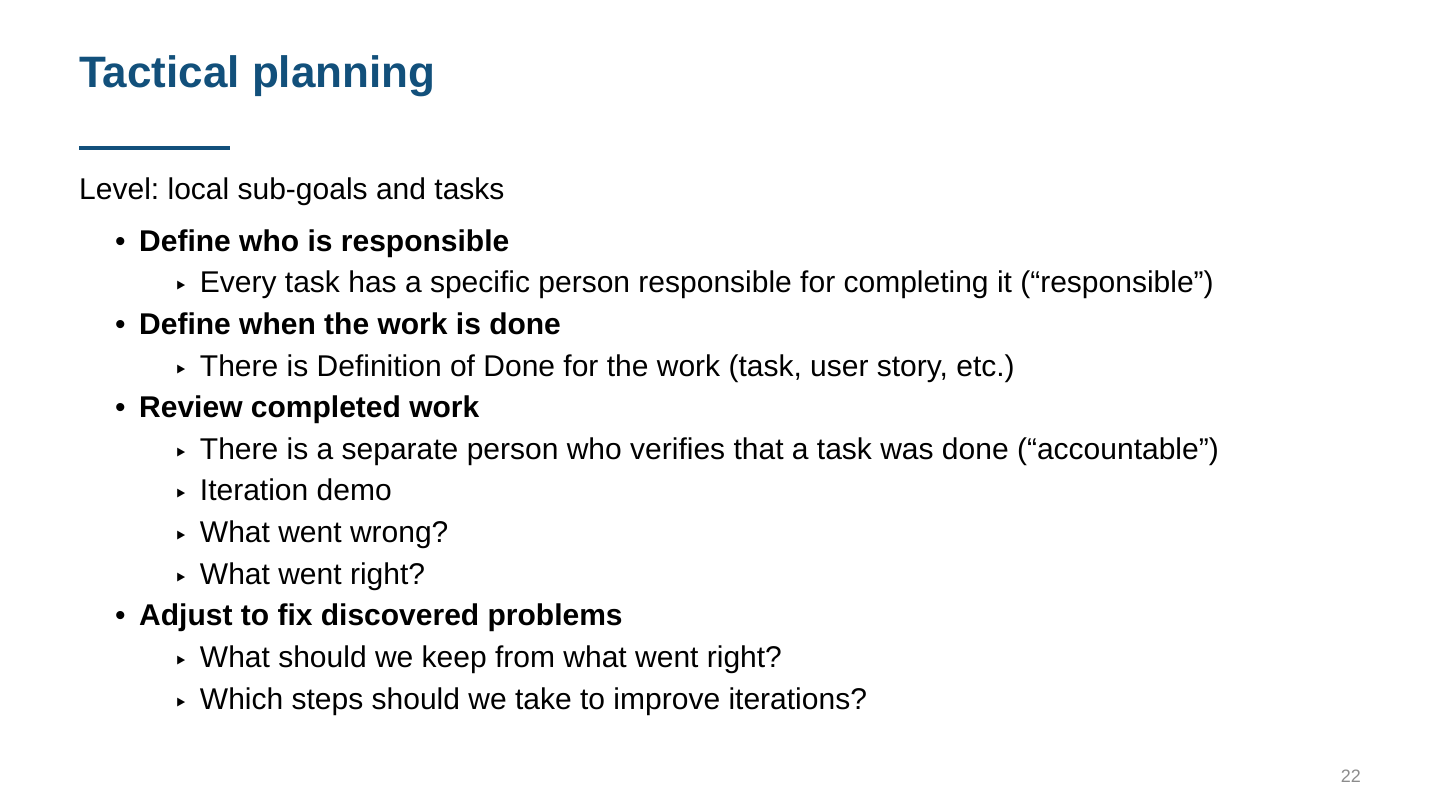
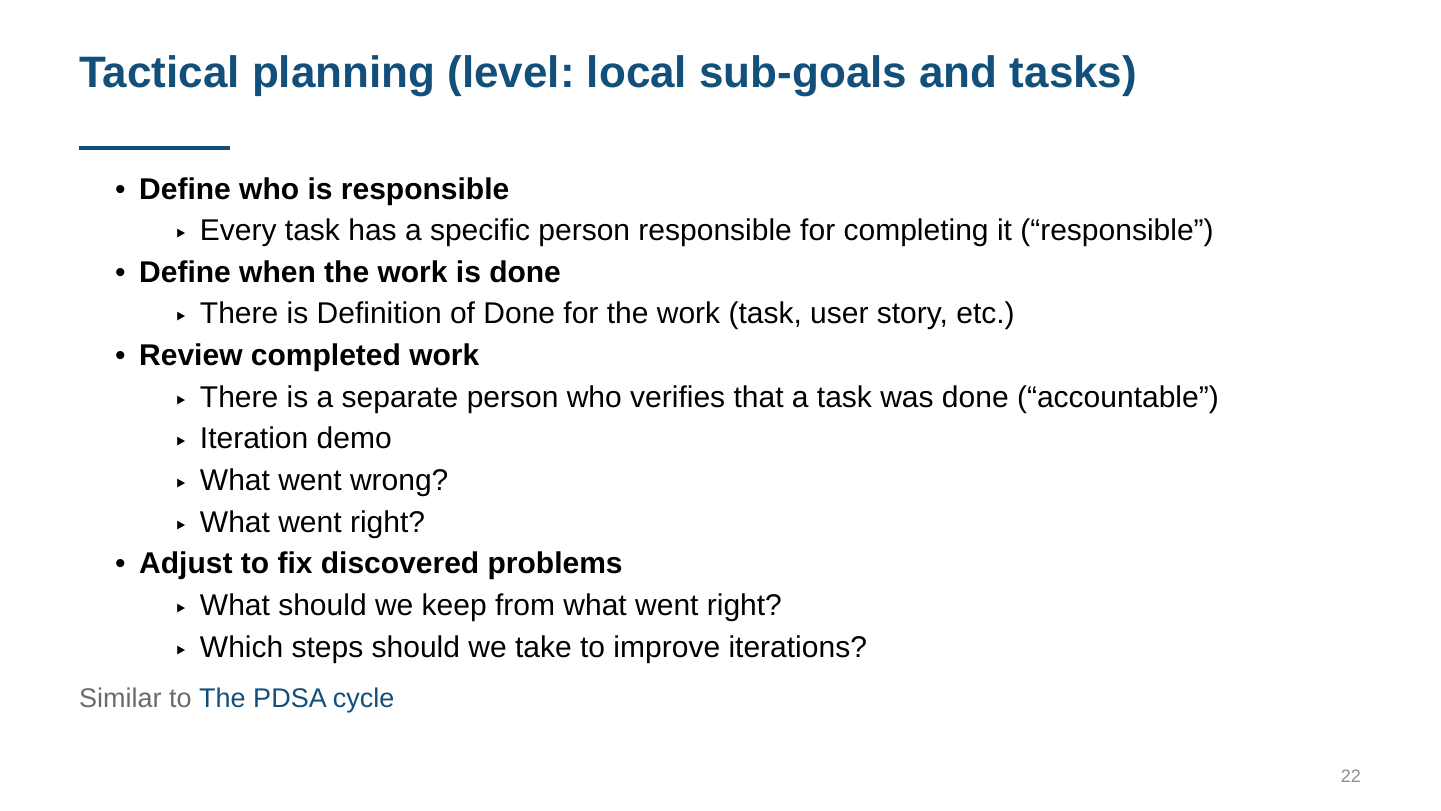
Before and after one commit to inno-itpd/itpd, a Typst document (lectures/lecture-3.typ): page 22 of 25 before the commit and page 22 of 24 after it. Compiled offline with Typst 0.15.

Commit message:
fix(l3): improve the tactical planning slide
- move the level into the title

```diff
--- a/lectures/lecture-3.typ
+++ b/lectures/lecture-3.typ
@@ -275,9 +275,7 @@
   )
 ]
 
-#slide("Tactical planning")[
-  Level: local sub-goals and tasks
-
+#slide("Tactical planning (level: local sub-goals and tasks)")[
   - #strong[Define who is responsible]
     - Every task has a specific person responsible for completing it ("responsible")
   - #strong[Define when the work is done]
```
